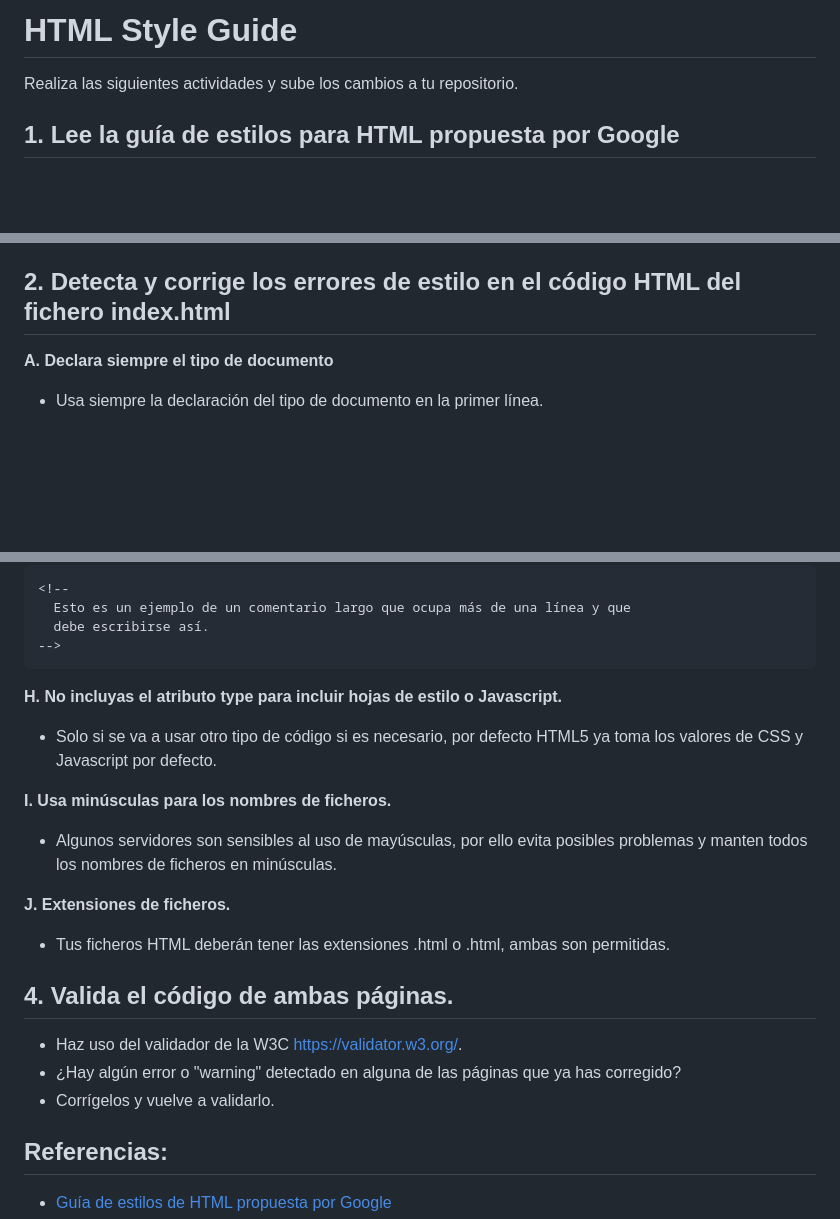
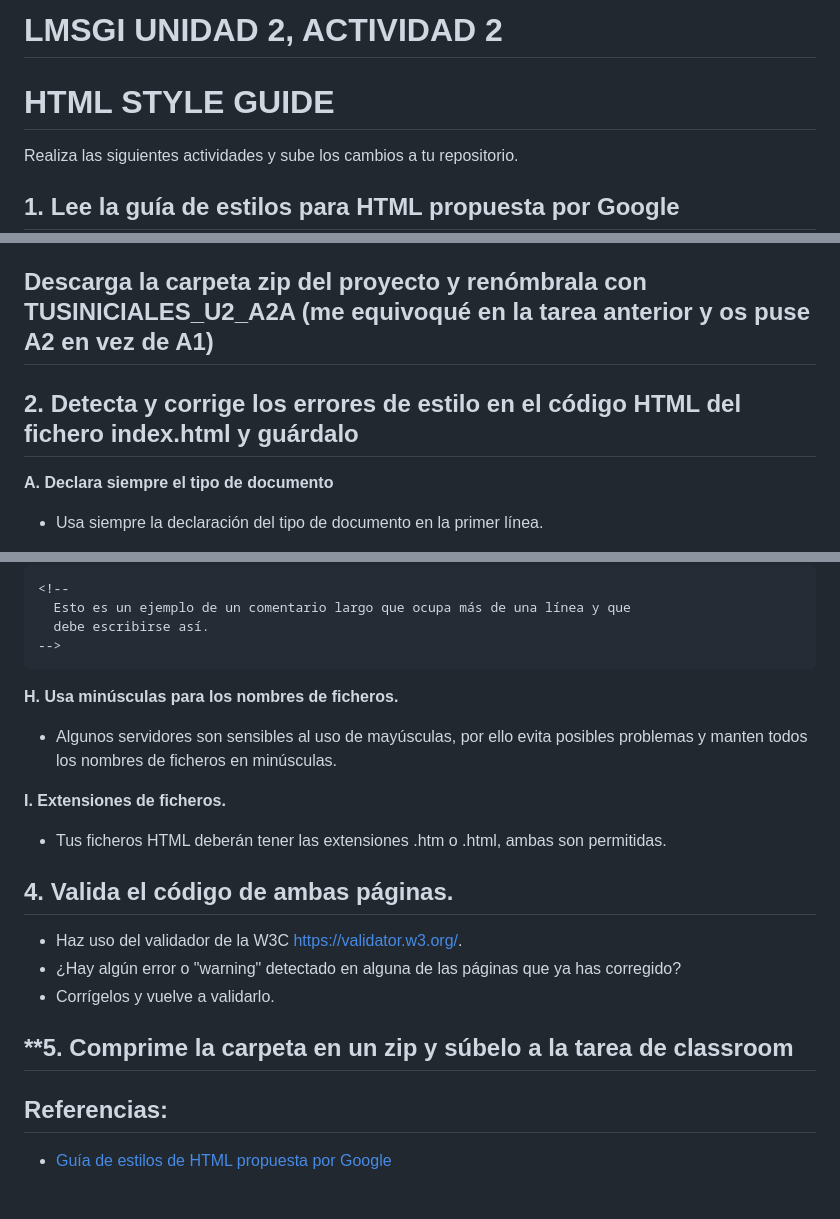
Before and after one commit to teacherandresf/lmsgi_u2_a2, a Markdown page: README.md, 3 parts joined by grey strips. GitHub-like rendering; blank space fills up the shorter version.

````diff
--- a/README.md
+++ b/README.md
@@ -1,4 +1,5 @@
-# HTML Style Guide
+# LMSGI UNIDAD 2, ACTIVIDAD 2
+# HTML STYLE GUIDE
 Realiza las siguientes actividades y sube los cambios a tu repositorio.
 
 ## **1. Lee la guía de estilos para HTML propuesta por Google**
@@ -17,7 +18,9 @@ Aquí te dejo algunos puntos a destacar:
 * Usa una línea nueva para cada bloque y utiliza la indentación.
 * Es preferible usar comillas dobles a las simples cuando hay que incluir valores en las propiedades en HTML, pero usa comillas simples cuando uses CSS.
 
-## **2. Detecta y corrige los errores de estilo en el código HTML del fichero index.html**
+## Descarga la carpeta zip del proyecto y renómbrala con TUSINICIALES_U2_A2A (me equivoqué en la tarea anterior y os puse A2 en vez de A1)
+
+## **2. Detecta y corrige los errores de estilo en el código HTML del fichero index.html y guárdalo**
 
 **A.  Declara siempre el tipo de documento**
 * Usa siempre la declaración del tipo de documento en la primer línea.
@@ -91,20 +94,21 @@ Aquí te dejo algunos puntos a destacar:
 -->
 ```
 
-**H. No incluyas el atributo type para incluir hojas de estilo o Javascript.**
-* Solo si se va a usar otro tipo de código si es necesario, por defecto HTML5 ya toma los valores de CSS y Javascript por defecto.
 
-**I. Usa minúsculas para los nombres de ficheros.**
+**H. Usa minúsculas para los nombres de ficheros.**
 * Algunos servidores son sensibles al uso de mayúsculas, por ello evita posibles problemas y manten todos los nombres de ficheros en minúsculas.
 
-**J. Extensiones de ficheros.**
-* Tus ficheros HTML deberán tener las extensiones .html o .html, ambas son permitidas.
+**I. Extensiones de ficheros.**
+* Tus ficheros HTML deberán tener las extensiones .htm o .html, ambas son permitidas.
 
 ## **4. Valida el código de ambas páginas.**
 * Haz uso del validador de la W3C https://validator.w3.org/.
 * ¿Hay algún error o "warning" detectado en alguna de las páginas que ya has corregido?
 * Corrígelos y vuelve a validarlo.
 
+
+## **5. Comprime la carpeta en un zip y súbelo a la tarea de classroom
+
 ## **Referencias:**
 
 - [Guía de estilos de HTML propuesta por Google](https://google.github.io/styleguide/htmlcssguide.html#HTML)
````
Also changed, not shown: other parts of README.md (+1 -1 lines).
